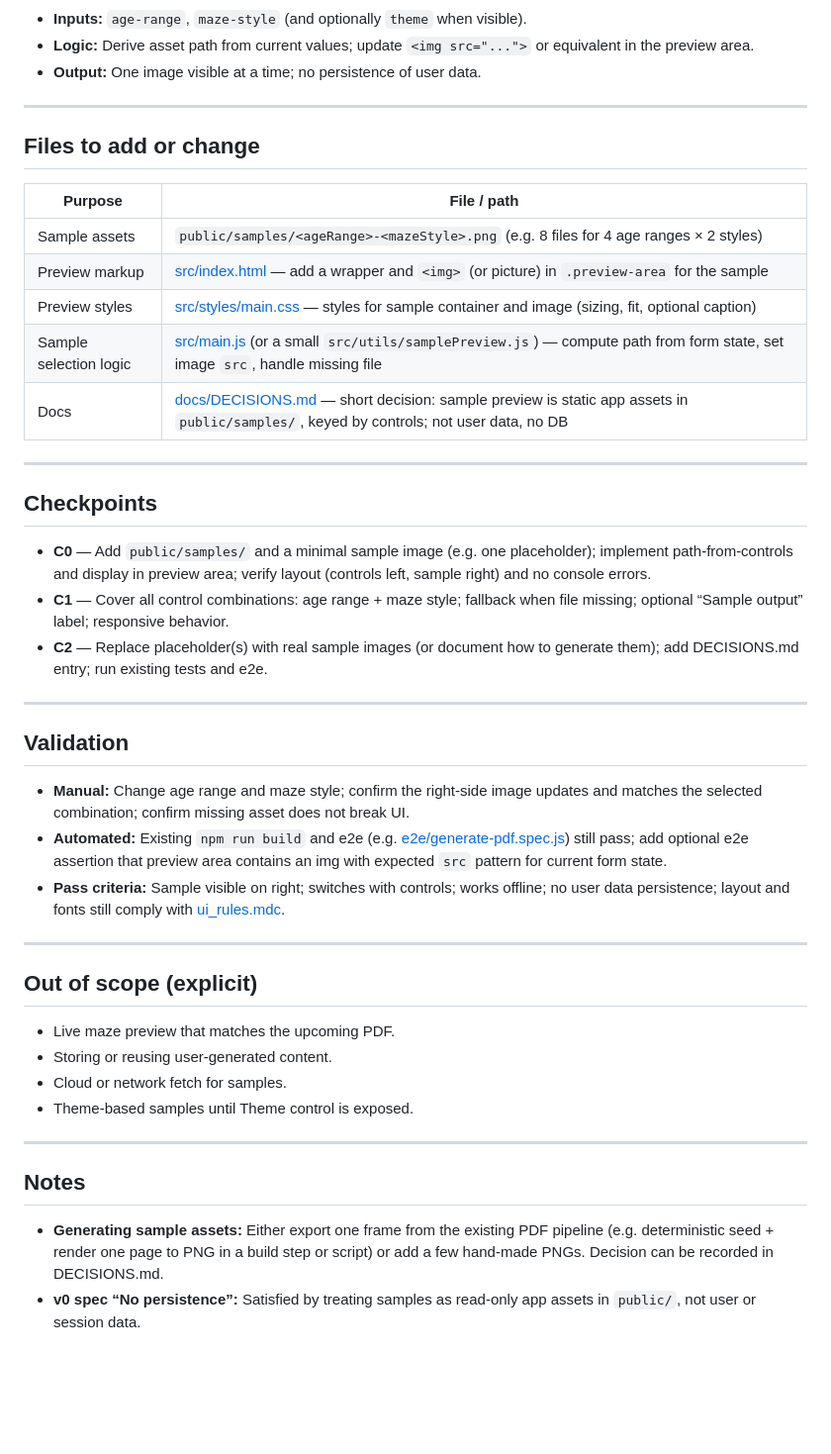
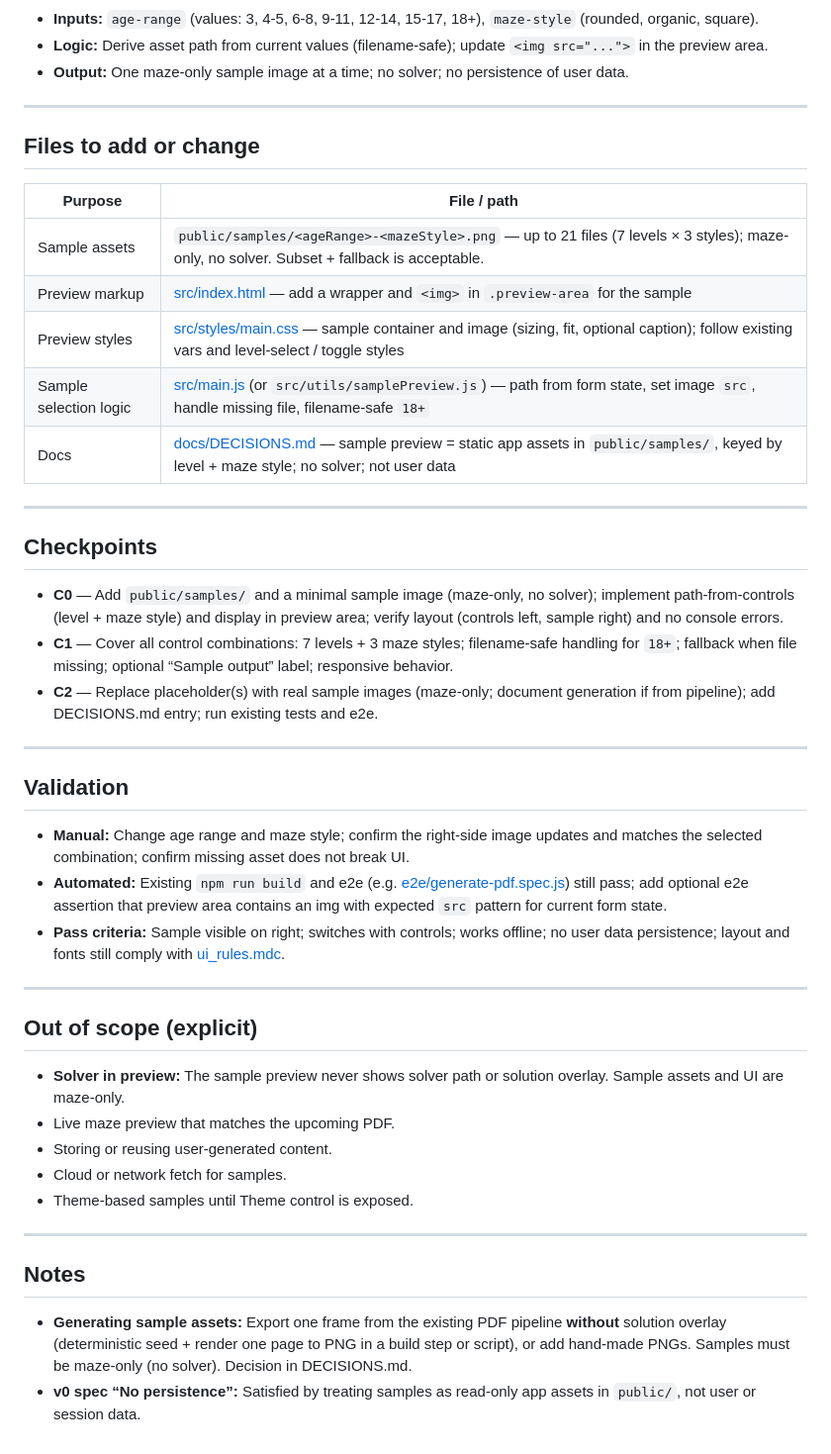
Before and after one commit to makernik/MazeMaker, a Markdown page: .cursor/plans/sample_preview_right_panel_742d0869.plan.md, the part around one of its changes. Shown at 99% size. GitHub-like rendering; blank space fills up the shorter version.

```diff
--- a/.cursor/plans/sample_preview_right_panel_742d0869.plan.md
+++ b/.cursor/plans/sample_preview_right_panel_742d0869.plan.md
@@ -75,31 +74,31 @@ flowchart LR
 
 
 
-- **Inputs:** `age-range`, `maze-style` (and optionally `theme` when visible).
-- **Logic:** Derive asset path from current values; update `<img src="...">` or equivalent in the preview area.
-- **Output:** One image visible at a time; no persistence of user data.
+- **Inputs:** `age-range` (values: 3, 4-5, 6-8, 9-11, 12-14, 15-17, 18+), `maze-style` (rounded, organic, square).
+- **Logic:** Derive asset path from current values (filename-safe); update `<img src="...">` in the preview area.
+- **Output:** One maze-only sample image at a time; no solver; no persistence of user data.
 
 ---
 
 ## Files to add or change
 
 
-| Purpose                | File / path                                                                                                                                                |
-| ---------------------- | ---------------------------------------------------------------------------------------------------------------------------------------------------------- |
-| Sample assets          | `public/samples/<ageRange>-<mazeStyle>.png` (e.g. 8 files for 4 age ranges × 2 styles)                                                                     |
-| Preview markup         | [src/index.html](src/index.html) — add a wrapper and `<img>` (or picture) in `.preview-area` for the sample                                                |
-| Preview styles         | [src/styles/main.css](src/styles/main.css) — styles for sample container and image (sizing, fit, optional caption)                                         |
-| Sample selection logic | [src/main.js](src/main.js) (or a small `src/utils/samplePreview.js`) — compute path from form state, set image `src`, handle missing file                  |
-| Docs                   | [docs/DECISIONS.md](docs/DECISIONS.md) — short decision: sample preview is static app assets in `public/samples/`, keyed by controls; not user data, no DB |
+| Purpose                | File / path                                                                                                                                                    |
+| ---------------------- | -------------------------------------------------------------------------------------------------------------------------------------------------------------- |
+| Sample assets          | `public/samples/<ageRange>-<mazeStyle>.png` — up to 21 files (7 levels × 3 styles); maze-only, no solver. Subset + fallback is acceptable.                     |
+| Preview markup         | [src/index.html](src/index.html) — add a wrapper and `<img>` in `.preview-area` for the sample                                                                 |
+| Preview styles         | [src/styles/main.css](src/styles/main.css) — sample container and image (sizing, fit, optional caption); follow existing vars and level-select / toggle styles |
+| Sample selection logic | [src/main.js](src/main.js) (or `src/utils/samplePreview.js`) — path from form state, set image `src`, handle missing file, filename-safe `18+`                 |
+| Docs                   | [docs/DECISIONS.md](docs/DECISIONS.md) — sample preview = static app assets in `public/samples/`, keyed by level + maze style; no solver; not user data        |
 
 
 ---
 
 ## Checkpoints
 
-- **C0** — Add `public/samples/` and a minimal sample image (e.g. one placeholder); implement path-from-controls and display in preview area; verify layout (controls left, sample right) and no console errors.
-- **C1** — Cover all control combinations: age range + maze style; fallback when file missing; optional “Sample output” label; responsive behavior.
-- **C2** — Replace placeholder(s) with real sample images (or document how to generate them); add DECISIONS.md entry; run existing tests and e2e.
+- **C0** — Add `public/samples/` and a minimal sample image (maze-only, no solver); implement path-from-controls (level + maze style) and display in preview area; verify layout (controls left, sample right) and no console errors.
+- **C1** — Cover all control combinations: 7 levels + 3 maze styles; filename-safe handling for `18+`; fallback when file missing; optional “Sample output” label; responsive behavior.
+- **C2** — Replace placeholder(s) with real sample images (maze-only; document generation if from pipeline); add DECISIONS.md entry; run existing tests and e2e.
 
 ---
 
@@ -113,6 +112,7 @@ flowchart LR
 
 ## Out of scope (explicit)
 
+- **Solver in preview:** The sample preview never shows solver path or solution overlay. Sample assets and UI are maze-only.
 - Live maze preview that matches the upcoming PDF.
 - Storing or reusing user-generated content.
 - Cloud or network fetch for samples.
@@ -122,5 +122,5 @@ flowchart LR
 
 ## Notes
 
-- **Generating sample assets:** Either export one frame from the existing PDF pipeline (e.g. deterministic seed + render one page to PNG in a build step or script) or add a few hand-made PNGs. Decision can be recorded in DECISIONS.md.
+- **Generating sample assets:** Export one frame from the existing PDF pipeline **without** solution overlay (deterministic seed + render one page to PNG in a build step or script), or add hand-made PNGs. Samples must be maze-only (no solver). Decision in DECISIONS.md.
 - **v0 spec “No persistence”:** Satisfied by treating samples as read-only app assets in `public/`, not user or session data.
```
Also changed, not shown: other parts of .cursor/plans/sample_preview_right_panel_742d0869.plan.md (+19 -20 lines).
